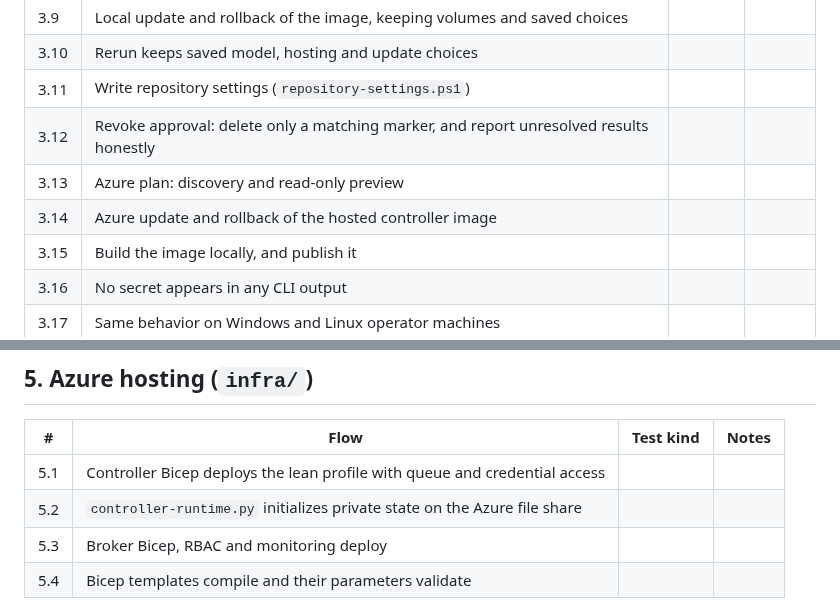
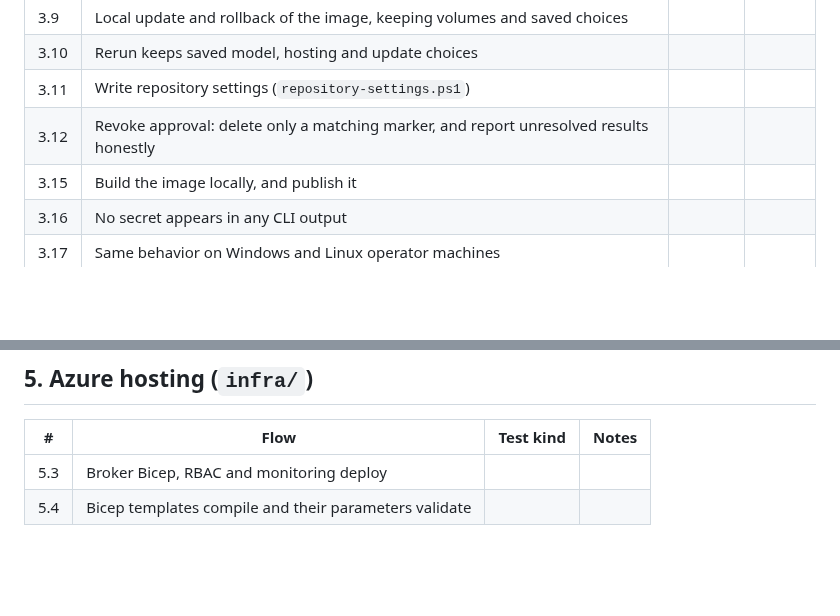
Before and after one commit to repoagent/controller, a Markdown page: docs/test-strategy-worksheet.md, 2 parts joined by grey strips. GitHub-like rendering; blank space fills up the shorter version.

Commit message:
Remove retired controller hosting worksheet scenarios (#231)

```diff
--- a/docs/test-strategy-worksheet.md
+++ b/docs/test-strategy-worksheet.md
@@ -124,8 +124,6 @@ Fill in the **Test kind** column. Suggested values:
 | 3.10 | Rerun keeps saved model, hosting and update choices | | |
 | 3.11 | Write repository settings (`repository-settings.ps1`) | | |
 | 3.12 | Revoke approval: delete only a matching marker, and report unresolved results honestly | | |
-| 3.13 | Azure plan: discovery and read-only preview | | |
-| 3.14 | Azure update and rollback of the hosted controller image | | |
 | 3.15 | Build the image locally, and publish it | | |
 | 3.16 | No secret appears in any CLI output | | |
 | 3.17 | Same behavior on Windows and Linux operator machines | | |
@@ -147,8 +145,6 @@ Fill in the **Test kind** column. Suggested values:
 
 | # | Flow | Test kind | Notes |
 |---|---|---|---|
-| 5.1 | Controller Bicep deploys the lean profile with queue and credential access | | |
-| 5.2 | `controller-runtime.py` initializes private state on the Azure file share | | |
 | 5.3 | Broker Bicep, RBAC and monitoring deploy | | |
 | 5.4 | Bicep templates compile and their parameters validate | | |
 
```
